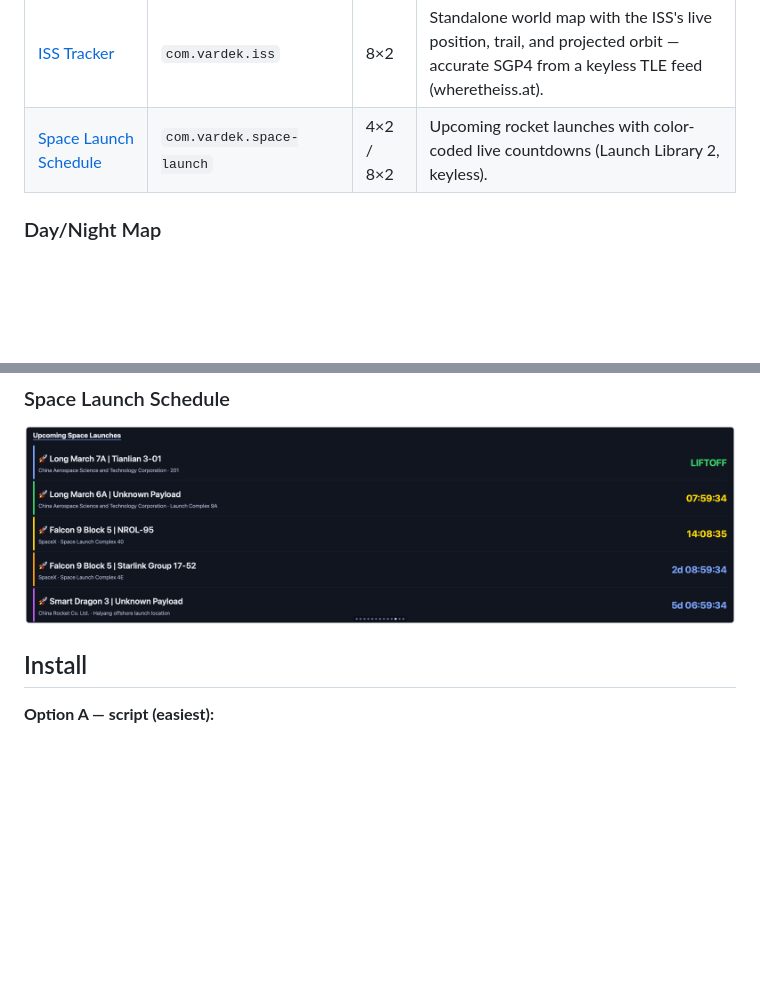
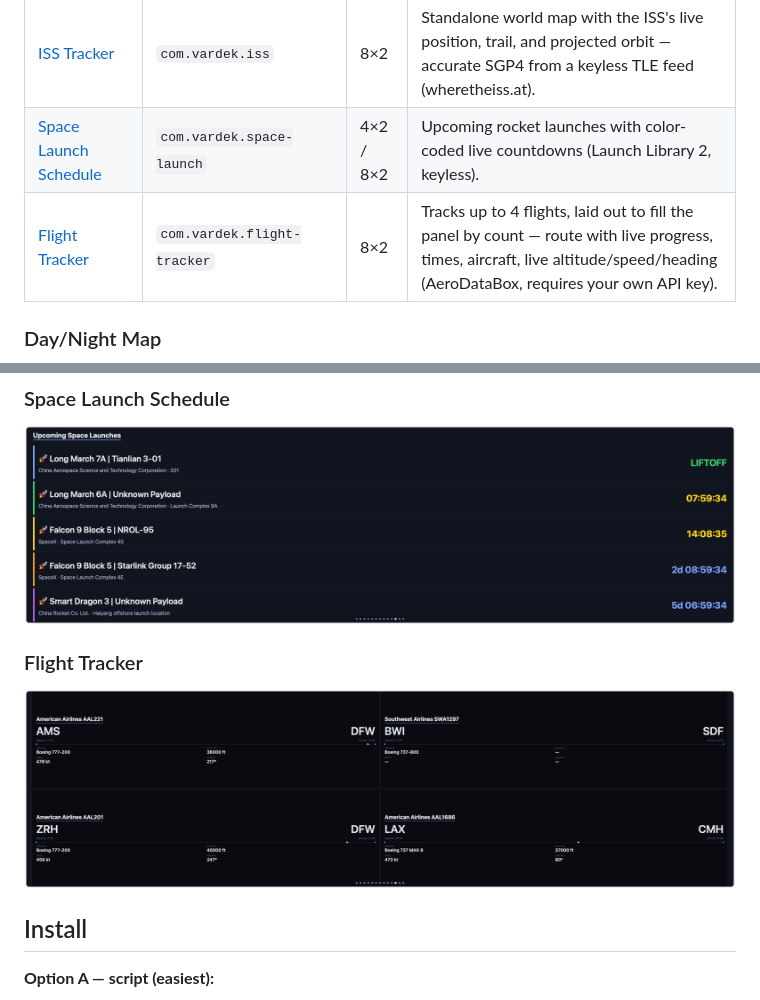
Before and after one commit to vardekapp/vardek-widgets, a Markdown page: README.md, 2 parts joined by grey strips. Drawn GitHub-style; pictures changed too: com.vardek.flight-tracker/flight-tracker-4.png (added); blank space fills up the shorter version.

Commit message:
feat: add Flight Tracker widget
Tracks up to 4 flights via AeroDataBox, laid out to fill the 8x2 panel
by count (full/half/quarter cards) with live great-circle progress.

```diff
--- a/README.md
+++ b/README.md
@@ -19,6 +19,7 @@ widget folder in and rescanning is all it takes.
 | [Earthquake Monitor](com.vardek.earthquake/) | `com.vardek.earthquake` | 8×2 | World map of recent quakes, colored by magnitude — tap a quake for details (USGS, keyless). |
 | [ISS Tracker](com.vardek.iss/) | `com.vardek.iss` | 8×2 | Standalone world map with the ISS's live position, trail, and projected orbit — accurate SGP4 from a keyless TLE feed (wheretheiss.at). |
 | [Space Launch Schedule](com.vardek.space-launch/) | `com.vardek.space-launch` | 4×2 / 8×2 | Upcoming rocket launches with color-coded live countdowns (Launch Library 2, keyless). |
+| [Flight Tracker](com.vardek.flight-tracker/) | `com.vardek.flight-tracker` | 8×2 | Tracks up to 4 flights, laid out to fill the panel by count — route with live progress, times, aircraft, live altitude/speed/heading (AeroDataBox, requires your own API key). |
 
 ### Day/Night Map
 [![Day/Night Map widget](com.vardek.day-night/daynight.png)](com.vardek.day-night/)
@@ -37,6 +38,9 @@ widget folder in and rescanning is all it takes.
 
 ### Space Launch Schedule
 [![Space Launch Schedule widget](com.vardek.space-launch/space-launch.png)](com.vardek.space-launch/)
+
+### Flight Tracker
+[![Flight Tracker widget](com.vardek.flight-tracker/flight-tracker-4.png)](com.vardek.flight-tracker/)
 
 ## Install
 
```
Also changed, not shown: com.vardek.flight-tracker/README.md (added, +80 -0 lines), com.vardek.flight-tracker/flight-tracker-1.png (added), com.vardek.flight-tracker/flight-tracker-2.png (added), com.vardek.flight-tracker/flight-tracker-3.png (added), 4 other files.
